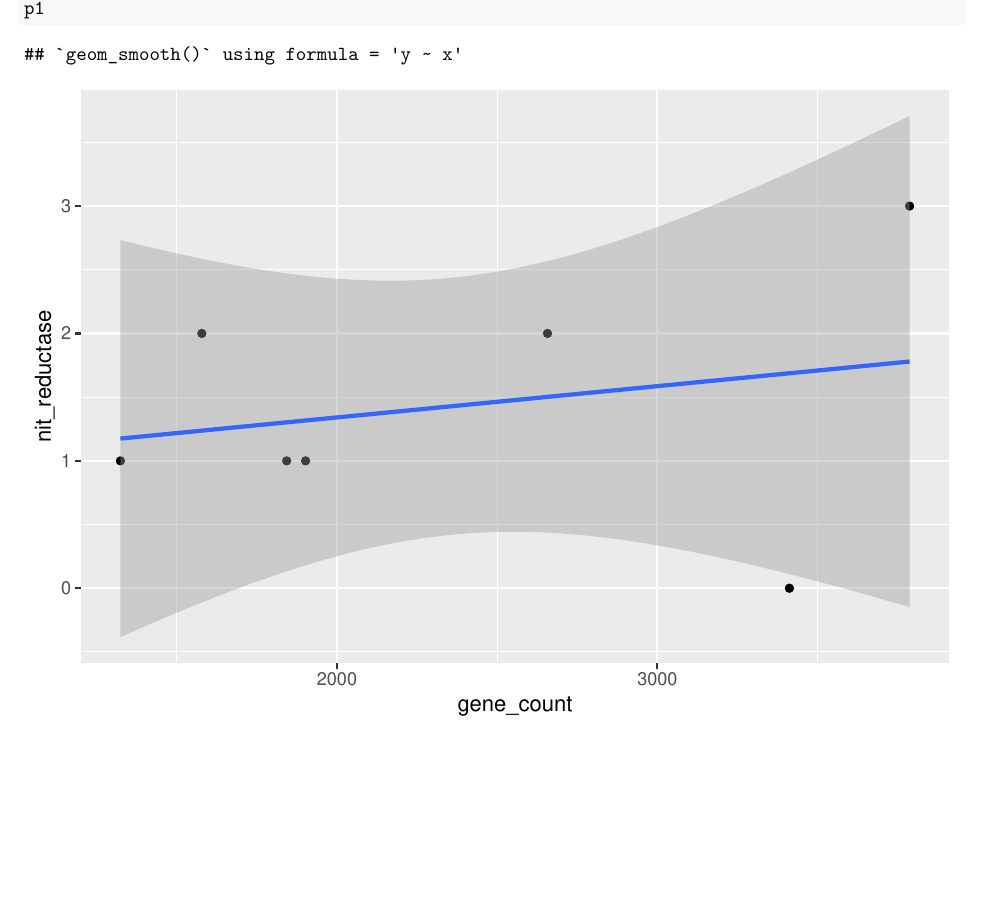
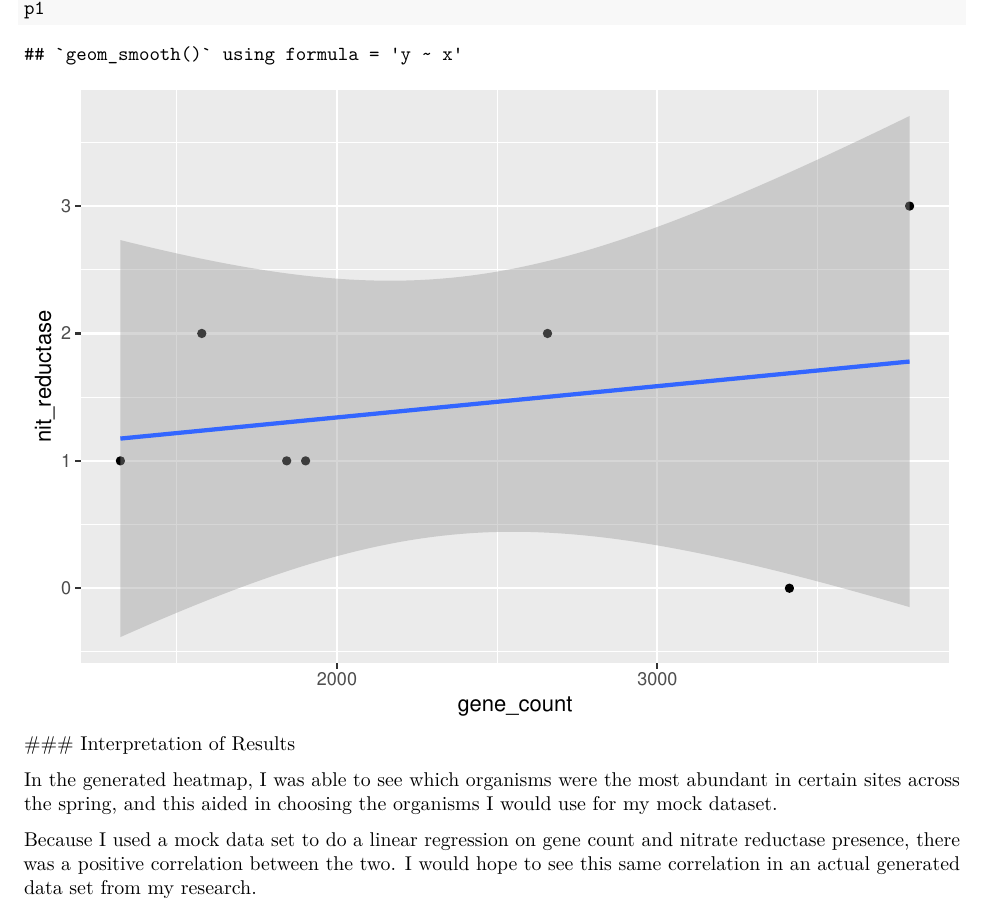
Before and after one commit to enprasad/BIO_710_Project_EP, an R Markdown document (Independent Project Overview - 4-1-26.Rmd): part of page 3 of 3, cut so that both start at the same text, the shorter picture padded with empty space. Rendered offline with R 4.5, knitr and Pandoc, then LaTeX, with nearby package versions; some code elsewhere in the file could not run offline.

Commit message:
Update Independent Project Overview - 4-1-26.Rmd

````diff
--- a/Independent Project Overview - 4-1-26.Rmd
+++ b/Independent Project Overview - 4-1-26.Rmd
@@ -89,3 +89,8 @@ gene_cor
 summary(lml)
 p1
 ```
+### Interpretation of Results
+
+In the generated heatmap, I was able to see which organisms were the most abundant in certain sites across the spring, and this aided in choosing the organisms I would use for my mock dataset.
+
+Because I used a mock data set to do a linear regression on gene count and nitrate reductase presence, there was a positive correlation between the two. I would hope to see this same correlation in an actual generated data set from my research.
````
